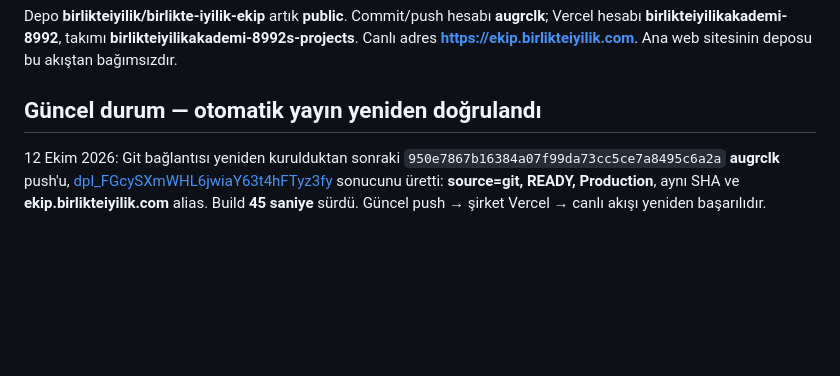
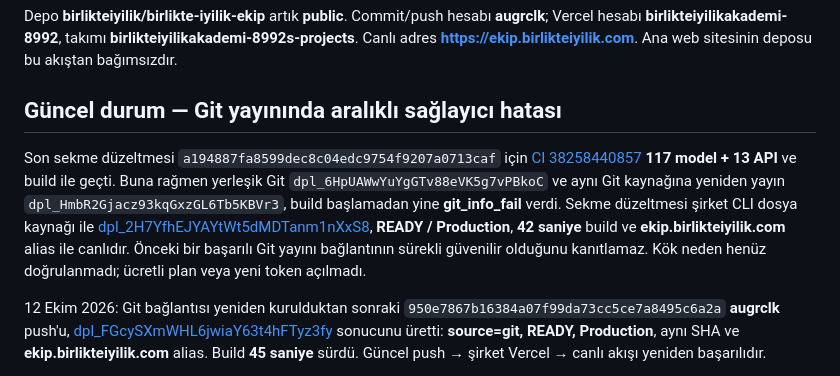
Before and after one commit to birlikteiyilik/birlikte-iyilik-ekip, a Markdown page: docs/OTOMATIK_YAYIN.md, the part around the change. Rendered like a GitHub page; blank space fills up the shorter version.

```diff
--- a/docs/OTOMATIK_YAYIN.md
+++ b/docs/OTOMATIK_YAYIN.md
@@ -2,7 +2,9 @@
 
 Depo **birlikteiyilik/birlikte-iyilik-ekip** artık **public**. Commit/push hesabı **augrclk**; Vercel hesabı **birlikteiyilikakademi-8992**, takımı **birlikteiyilikakademi-8992s-projects**. Canlı adres **https://ekip.birlikteiyilik.com**. Ana web sitesinin deposu bu akıştan bağımsızdır.
 
-## Güncel durum — otomatik yayın yeniden doğrulandı
+## Güncel durum — Git yayınında aralıklı sağlayıcı hatası
+
+Son sekme düzeltmesi `a194887fa8599dec8c04edc9754f9207a0713caf` için [CI 38258440857](https://github.com/birlikteiyilik/birlikte-iyilik-ekip/actions/runs/38258440857) **117 model + 13 API** ve build ile geçti. Buna rağmen yerleşik Git `dpl_6HpUAWwYuYgGTv88eVK5g7vPBkoC` ve aynı Git kaynağına yeniden yayın `dpl_HmbR2Gjacz93kqGxzGL6Tb5KBVr3`, build başlamadan yine **git_info_fail** verdi. Sekme düzeltmesi şirket CLI dosya kaynağı ile [dpl_2H7YfhEJYAYtWt5dMDTanm1nXxS8](https://vercel.com/birlikteiyilikakademi-8992s-projects/birlikte-iyilik-ekip/2H7YfhEJYAYtWt5dMDTanm1nXxS8), **READY / Production**, **42 saniye** build ve **ekip.birlikteiyilik.com** alias ile canlıdır. Önceki bir başarılı Git yayını bağlantının sürekli güvenilir olduğunu kanıtlamaz. Kök neden henüz doğrulanmadı; ücretli plan veya yeni token açılmadı.
 
 12 Ekim 2026: Git bağlantısı yeniden kurulduktan sonraki `950e7867b16384a07f99da73cc5ce7a8495c6a2a` **augrclk** push'u, [dpl_FGcySXmWHL6jwiaY63t4hFTyz3fy](https://vercel.com/birlikteiyilikakademi-8992s-projects/birlikte-iyilik-ekip/FGcySXmWHL6jwiaY63t4hFTyz3fy) sonucunu üretti: **source=git, READY, Production**, aynı SHA ve **ekip.birlikteiyilik.com** alias. Build **45 saniye** sürdü. Güncel push → şirket Vercel → canlı akışı yeniden başarılıdır.
 
```
Also changed, not shown: DOĞRULAMA.md (+5 -0 lines), MIMARI.md (+2 -0 lines).
